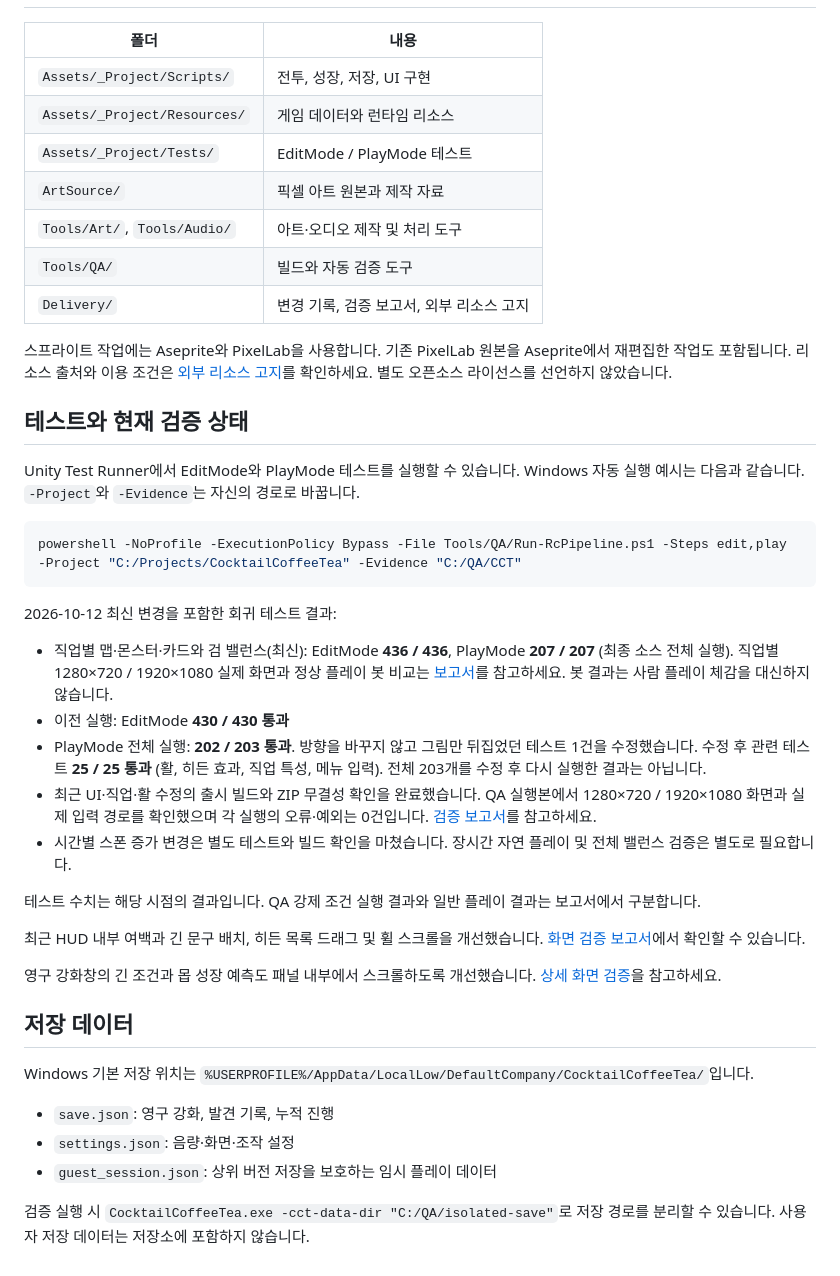
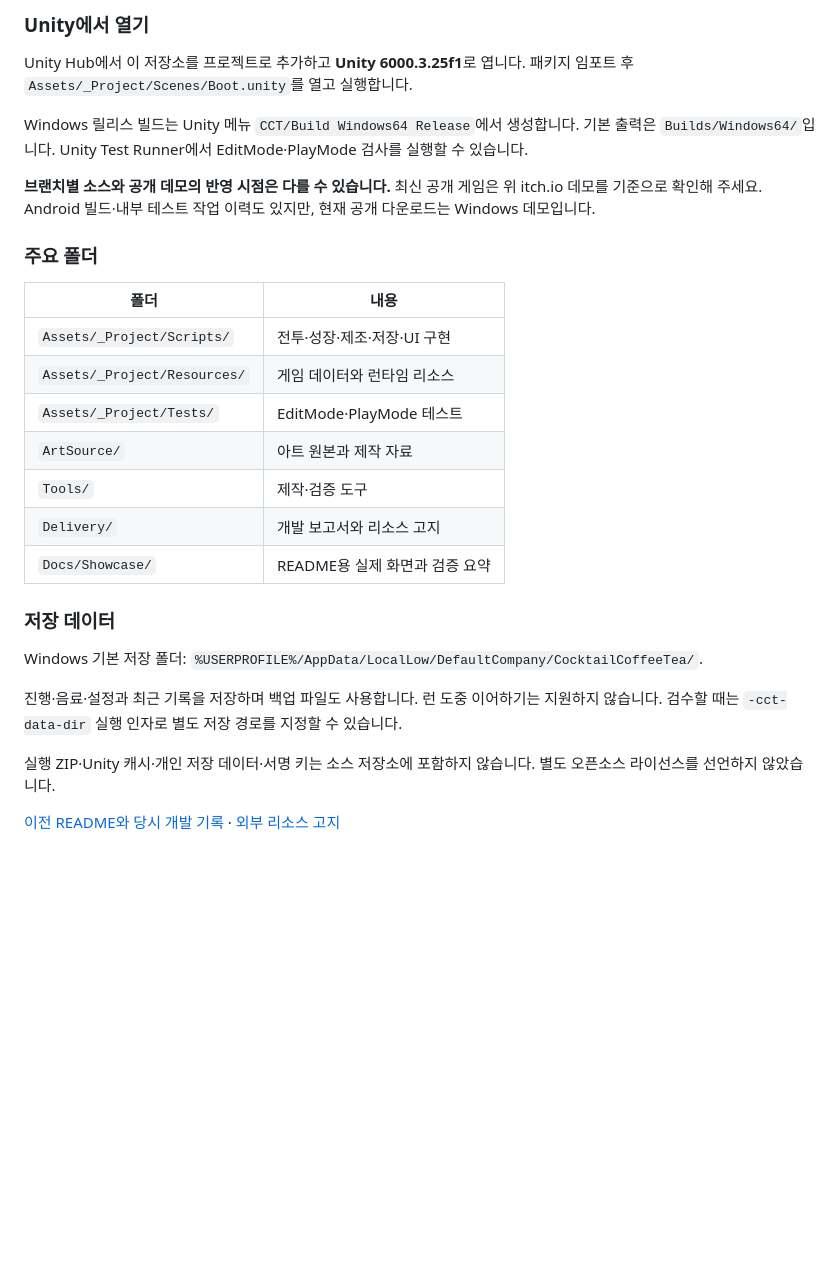
Before and after one commit to hyungjin-yu/cocktail-coffee-tea-roguelike, a Markdown page: README.md, the part around one of its changes. GitHub-like rendering; folded sections open; blank space fills up the shorter version.

````diff
--- a/README.md
+++ b/README.md
@@ -79,44 +92,31 @@ Android AAB: 1.0.1 (versionCode 2) is released to internal testing. Local bundle
+### Unity에서 열기
+
+Unity Hub에서 이 저장소를 프로젝트로 추가하고 **Unity 6000.3.25f1**로 엽니다. 패키지 임포트 후 `Assets/_Project/Scenes/Boot.unity`를 열고 실행합니다.
+
+Windows 릴리스 빌드는 Unity 메뉴 `CCT/Build Windows64 Release`에서 생성합니다. 기본 출력은 `Builds/Windows64/`입니다. Unity Test Runner에서 EditMode·PlayMode 검사를 실행할 수 있습니다.
+
+**브랜치별 소스와 공개 데모의 반영 시점은 다를 수 있습니다.** 최신 공개 게임은 위 itch.io 데모를 기준으로 확인해 주세요. Android 빌드·내부 테스트 작업 이력도 있지만, 현재 공개 다운로드는 Windows 데모입니다.
+
+### 주요 폴더
 
 | 폴더 | 내용 |
 |---|---|
-| `Assets/_Project/Scripts/` | 전투, 성장, 저장, UI 구현 |
+| `Assets/_Project/Scripts/` | 전투·성장·제조·저장·UI 구현 |
 | `Assets/_Project/Resources/` | 게임 데이터와 런타임 리소스 |
-| `Assets/_Project/Tests/` | EditMode / PlayMode 테스트 |
-| `ArtSource/` | 픽셀 아트 원본과 제작 자료 |
-| `Tools/Art/`, `Tools/Audio/` | 아트·오디오 제작 및 처리 도구 |
-| `Tools/QA/` | 빌드와 자동 검증 도구 |
-| `Delivery/` | 변경 기록, 검증 보고서, 외부 리소스 고지 |
+| `Assets/_Project/Tests/` | EditMode·PlayMode 테스트 |
+| `ArtSource/` | 아트 원본과 제작 자료 |
+| `Tools/` | 제작·검증 도구 |
+| `Delivery/` | 개발 보고서와 리소스 고지 |
+| `Docs/Showcase/` | README용 실제 화면과 검증 요약 |
 
-스프라이트 작업에는 Aseprite와 PixelLab을 사용합니다. 기존 PixelLab 원본을 Aseprite에서 재편집한 작업도 포함됩니다. 리소스 출처와 이용 조건은 [외부 리소스 고지](Delivery/THIRD_PARTY_NOTICES.md)를 확인하세요. 별도 오픈소스 라이선스를 선언하지 않았습니다.
+### 저장 데이터
 
-## 테스트와 현재 검증 상태
+Windows 기본 저장 폴더: `%USERPROFILE%/AppData/LocalLow/DefaultCompany/CocktailCoffeeTea/`.
 
-Unity Test Runner에서 EditMode와 PlayMode 테스트를 실행할 수 있습니다. Windows 자동 실행 예시는 다음과 같습니다. `-Project`와 `-Evidence`는 자신의 경로로 바꿉니다.
+진행·음료·설정과 최근 기록을 저장하며 백업 파일도 사용합니다. 런 도중 이어하기는 지원하지 않습니다. 검수할 때는 `-cct-data-dir` 실행 인자로 별도 저장 경로를 지정할 수 있습니다.
 
-```powershell
-powershell -NoProfile -ExecutionPolicy Bypass -File Tools/QA/Run-RcPipeline.ps1 -Steps edit,play -Project "C:/Projects/CocktailCoffeeTea" -Evidence "C:/QA/CCT"
-```
+실행 ZIP·Unity 캐시·개인 저장 데이터·서명 키는 소스 저장소에 포함하지 않습니다. 별도 오픈소스 라이선스를 선언하지 않았습니다.
 
-2026-10-12 최신 변경을 포함한 회귀 테스트 결과:
+[이전 README와 당시 개발 기록](https://github.com/hyungjin-yu/cocktail-coffee-tea-roguelike/blob/68200954a36f3bf5c9b1ec0041dcde40ad13b313/README.md) · [외부 리소스 고지](Delivery/THIRD_PARTY_NOTICES.md)
 
-- 직업별 맵·몬스터·카드와 검 밸런스(최신): EditMode **436 / 436**, PlayMode **207 / 207** (최종 소스 전체 실행). 직업별 1280×720 / 1920×1080 실제 화면과 정상 플레이 봇 비교는 [보고서](Delivery/Reports/jobmaps-sword-2026-10-12.md)를 참고하세요. 봇 결과는 사람 플레이 체감을 대신하지 않습니다.
-- 이전 실행: EditMode **430 / 430 통과**
-- PlayMode 전체 실행: **202 / 203 통과**. 방향을 바꾸지 않고 그림만 뒤집었던 테스트 1건을 수정했습니다. 수정 후 관련 테스트 **25 / 25 통과** (활, 히든 효과, 직업 특성, 메뉴 입력). 전체 203개를 수정 후 다시 실행한 결과는 아닙니다.
-- 최근 UI·직업·활 수정의 출시 빌드와 ZIP 무결성 확인을 완료했습니다. QA 실행본에서 1280×720 / 1920×1080 화면과 실제 입력 경로를 확인했으며 각 실행의 오류·예외는 0건입니다. [검증 보고서](Delivery/Reports/review-fixes-2026-10-12.md)를 참고하세요.
-- 시간별 스폰 증가 변경은 별도 테스트와 빌드 확인을 마쳤습니다. 장시간 자연 플레이 및 전체 밸런스 검증은 별도로 필요합니다.
-
-테스트 수치는 해당 시점의 결과입니다. QA 강제 조건 실행 결과와 일반 플레이 결과는 보고서에서 구분합니다.
-
-최근 HUD 내부 여백과 긴 문구 배치, 히든 목록 드래그 및 휠 스크롤을 개선했습니다. [화면 검증 보고서](Delivery/Reports/hud-padding-scroll-2026-10-12.md)에서 확인할 수 있습니다.
-
-영구 강화창의 긴 조건과 몹 성장 예측도 패널 내부에서 스크롤하도록 개선했습니다. [상세 화면 검증](Delivery/Reports/permanent-detail-scroll-2026-10-12.md)을 참고하세요.
-
-## 저장 데이터
-
-Windows 기본 저장 위치는 `%USERPROFILE%/AppData/LocalLow/DefaultCompany/CocktailCoffeeTea/`입니다.
-
-- `save.json`: 영구 강화, 발견 기록, 누적 진행
-- `settings.json`: 음량·화면·조작 설정
-- `guest_session.json`: 상위 버전 저장을 보호하는 임시 플레이 데이터
-
-검증 실행 시 `CocktailCoffeeTea.exe -cct-data-dir "C:/QA/isolated-save"`로 저장 경로를 분리할 수 있습니다. 사용자 저장 데이터는 저장소에 포함하지 않습니다.
+</details>
````
Also changed, not shown: other parts of README.md (+67 -54 lines), Docs/Showcase/verification-2026-11-02.md (added, +50 -0 lines), Docs/Showcase/images/combat.png (added), Docs/Showcase/images/drink-making.png (added), Docs/Showcase/images/orders.png (added).
